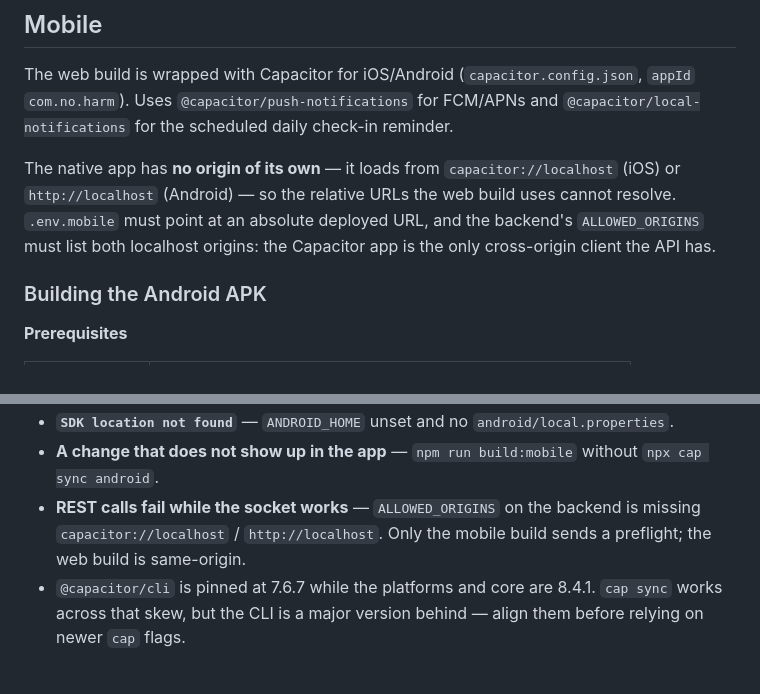
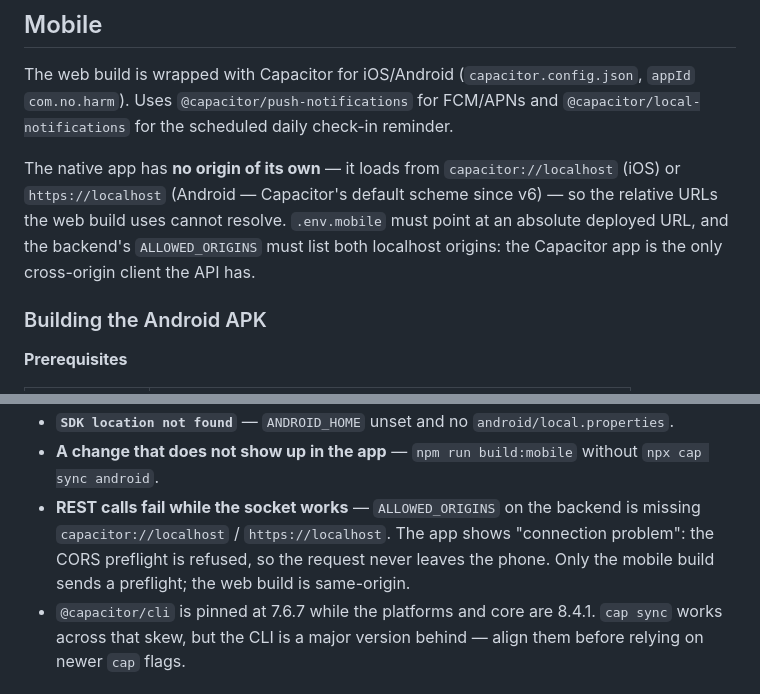
Before and after one commit to LeoGotardo/noHarm, a Markdown page: README.md, 2 parts joined by grey strips. GitHub-like rendering.

Commit message:
docs: Android's origin is https://localhost since Capacitor 6
ALLOWED_ORIGINS without it refuses the CORS preflight, and the app only says 'connection problem'.

```diff
--- a/README.md
+++ b/README.md
@@ -84,7 +84,7 @@ This app talks to [`noHarmBack`](../noHarmBack/), a separate sibling repository
 
 The web build is wrapped with Capacitor for iOS/Android (`capacitor.config.json`, `appId` `com.no.harm`). Uses `@capacitor/push-notifications` for FCM/APNs and `@capacitor/local-notifications` for the scheduled daily check-in reminder.
 
-The native app has **no origin of its own** — it loads from `capacitor://localhost` (iOS) or `http://localhost` (Android) — so the relative URLs the web build uses cannot resolve. `.env.mobile` must point at an absolute deployed URL, and the backend's `ALLOWED_ORIGINS` must list both localhost origins: the Capacitor app is the only cross-origin client the API has.
+The native app has **no origin of its own** — it loads from `capacitor://localhost` (iOS) or `https://localhost` (Android — Capacitor's default scheme since v6) — so the relative URLs the web build uses cannot resolve. `.env.mobile` must point at an absolute deployed URL, and the backend's `ALLOWED_ORIGINS` must list both localhost origins: the Capacitor app is the only cross-origin client the API has.
 
 ### Building the Android APK
 
@@ -202,7 +202,7 @@ For Play Store uploads use `./gradlew bundleRelease` instead — an `.aab`, not
 - **`No matching client found for package name '…'`** at `:app:processDebugGoogleServices` — the build stops there. `applicationId` in `android/app/build.gradle` must equal a `package_name` in `android/app/google-services.json` (`com.no.harm`). A project generated by `cap add android` gets this right on its own; a hand-edited `applicationId` is how it drifts. The Java `namespace` is a separate thing and does not have to match.
 - **`SDK location not found`** — `ANDROID_HOME` unset and no `android/local.properties`.
 - **A change that does not show up in the app** — `npm run build:mobile` without `npx cap sync android`.
-- **REST calls fail while the socket works** — `ALLOWED_ORIGINS` on the backend is missing `capacitor://localhost` / `http://localhost`. Only the mobile build sends a preflight; the web build is same-origin.
+- **REST calls fail while the socket works** — `ALLOWED_ORIGINS` on the backend is missing `capacitor://localhost` / `https://localhost`. The app shows "connection problem": the CORS preflight is refused, so the request never leaves the phone. Only the mobile build sends a preflight; the web build is same-origin.
 - `@capacitor/cli` is pinned at 7.6.7 while the platforms and core are 8.4.1. `cap sync` works across that skew, but the CLI is a major version behind — align them before relying on newer `cap` flags.
 
 ### Building for iOS
```
Also changed, not shown: CLAUDE.md (+2 -1 lines).
